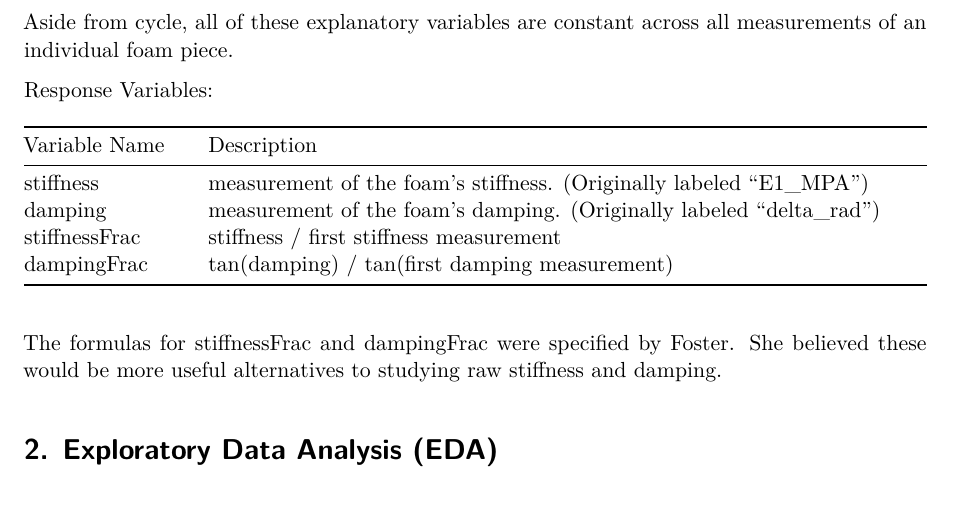
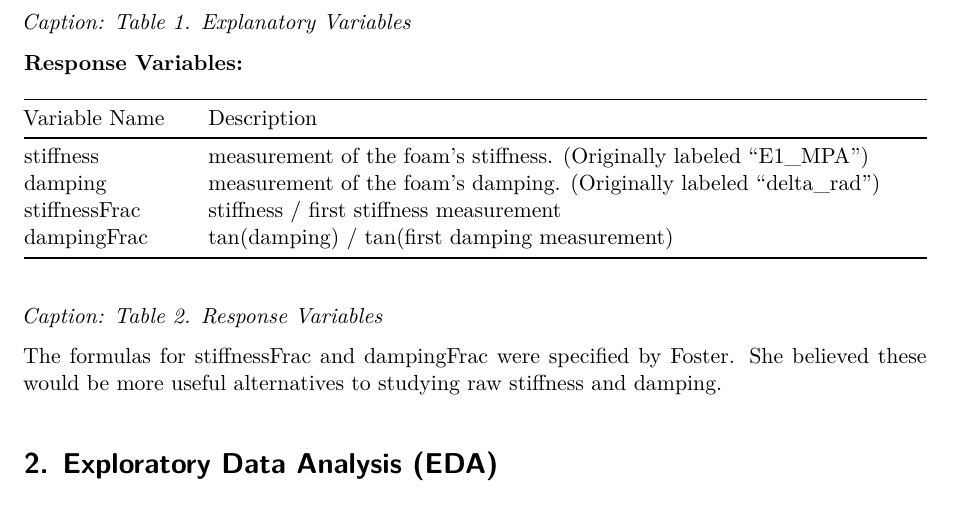
Before and after one commit to cjseery/Helmet, a Quarto document (CS2 Final Draft.qmd): part of page 2 of 9, cut at the place of the change. Rendered offline with R 4.5, knitr and Pandoc in place of Quarto, then LaTeX, with nearby package versions.

Commit message:
Update CS2 Final Draft.qmd
updated #1.2

```diff
--- a/CS2 Final Draft.qmd
+++ b/CS2 Final Draft.qmd
@@ -67,16 +67,18 @@ Explanatory Variables:
 |    initialStress     |  the initial measure of the stress of the foam. (Originally labeled “stresskpa”)|
 |       cycle          |  the cycle number the measurement was taken at|
 
-Aside from cycle, all of these explanatory variables are constant across all measurements of an individual foam piece.
+*Caption: Table 1. Explanatory Variables*
 
-Response Variables:
+**Response Variables:**
 
 |    Variable Name    |                   Description                                       |
 |:--------------------|:---------------------------------------------------------------------------------------------|
 |     stiffness        |  measurement of the foam’s stiffness. (Originally labeled “E1_MPA”)|
 |      damping         |  measurement of the foam’s damping. (Originally labeled “delta_rad”)|
 |    stiffnessFrac     |  stiffness / first stiffness measurement|
-|     dampingFrac      |  tan(damping) / tan(first damping measurement)
+|     dampingFrac      |  tan(damping) / tan(first damping measurement)|
+
+*Caption: Table 2. Response Variables*
 
 The formulas for stiffnessFrac and dampingFrac were specified by Foster. She believed these would be more useful alternatives to studying raw stiffness and damping.
 
```
Also changed, not shown: CS2 Final Draft.qmd (2 more changed lines).
